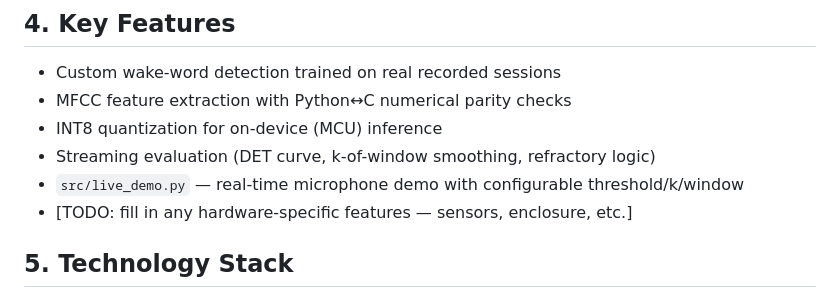
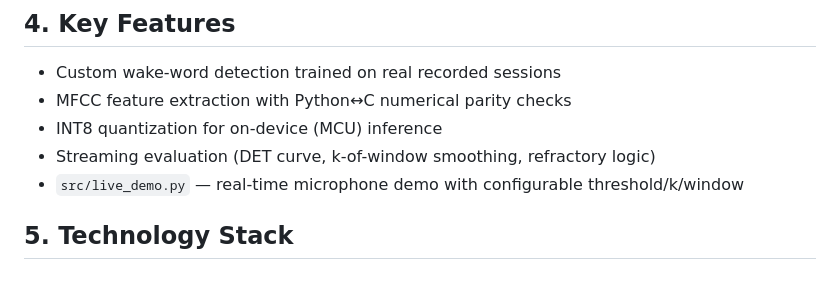
Before and after one commit to malhotrakavyansh/SIH-Hardware-2026, a Markdown page: README.md, the part around one of its changes. Drawn GitHub-style.

Commit message:
Refine README content and structure
Updated the README to improve formatting and clarity.

```diff
--- a/README.md
+++ b/README.md
@@ -31,7 +32,6 @@ the full pipeline.
 - Streaming evaluation (DET curve, k-of-window smoothing, refractory logic)
 - `src/live_demo.py` — real-time microphone demo with configurable
   threshold/k/window
-- [TODO: fill in any hardware-specific features — sensors, enclosure, etc.]
 
 ## 5. Technology Stack
 
```
Also changed, not shown: other parts of README.md (+3 -2 lines).
